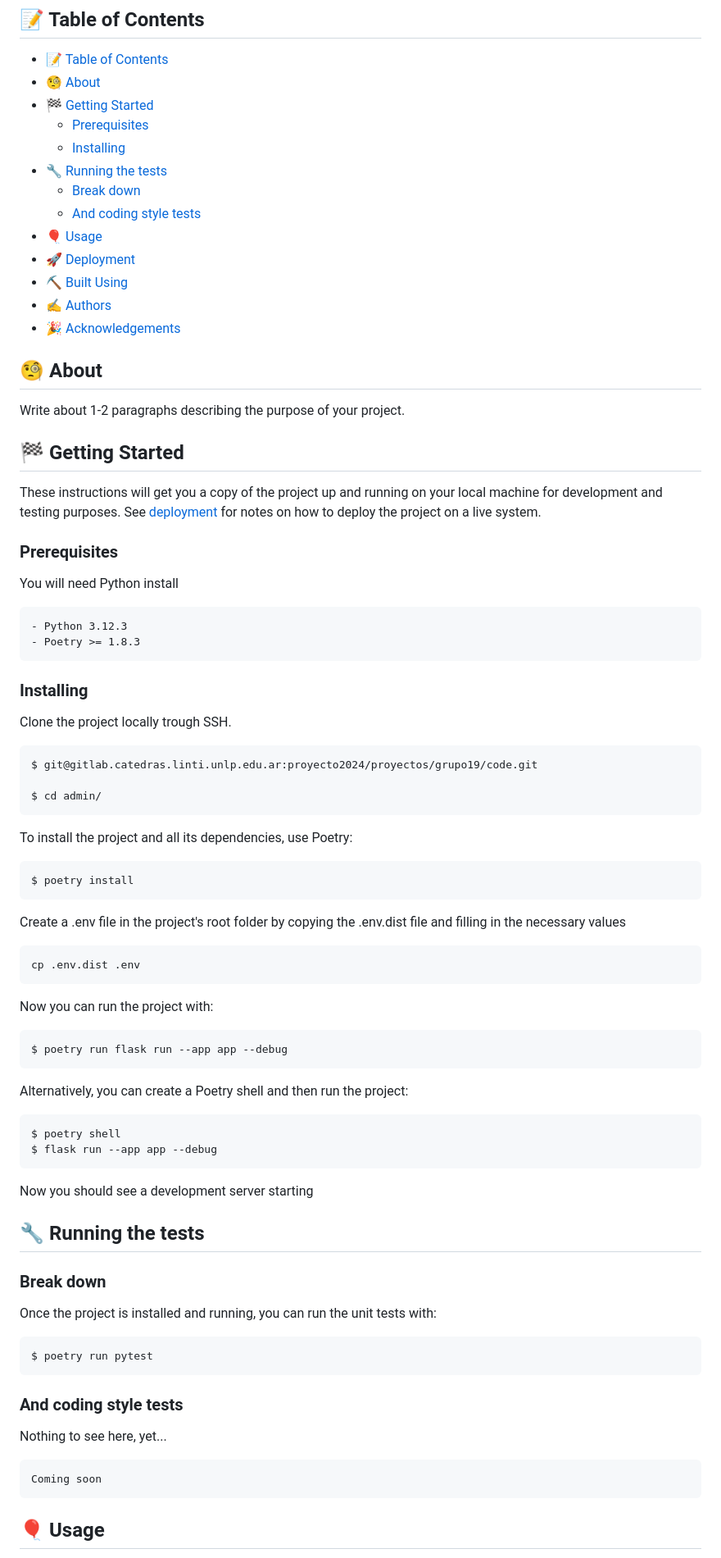
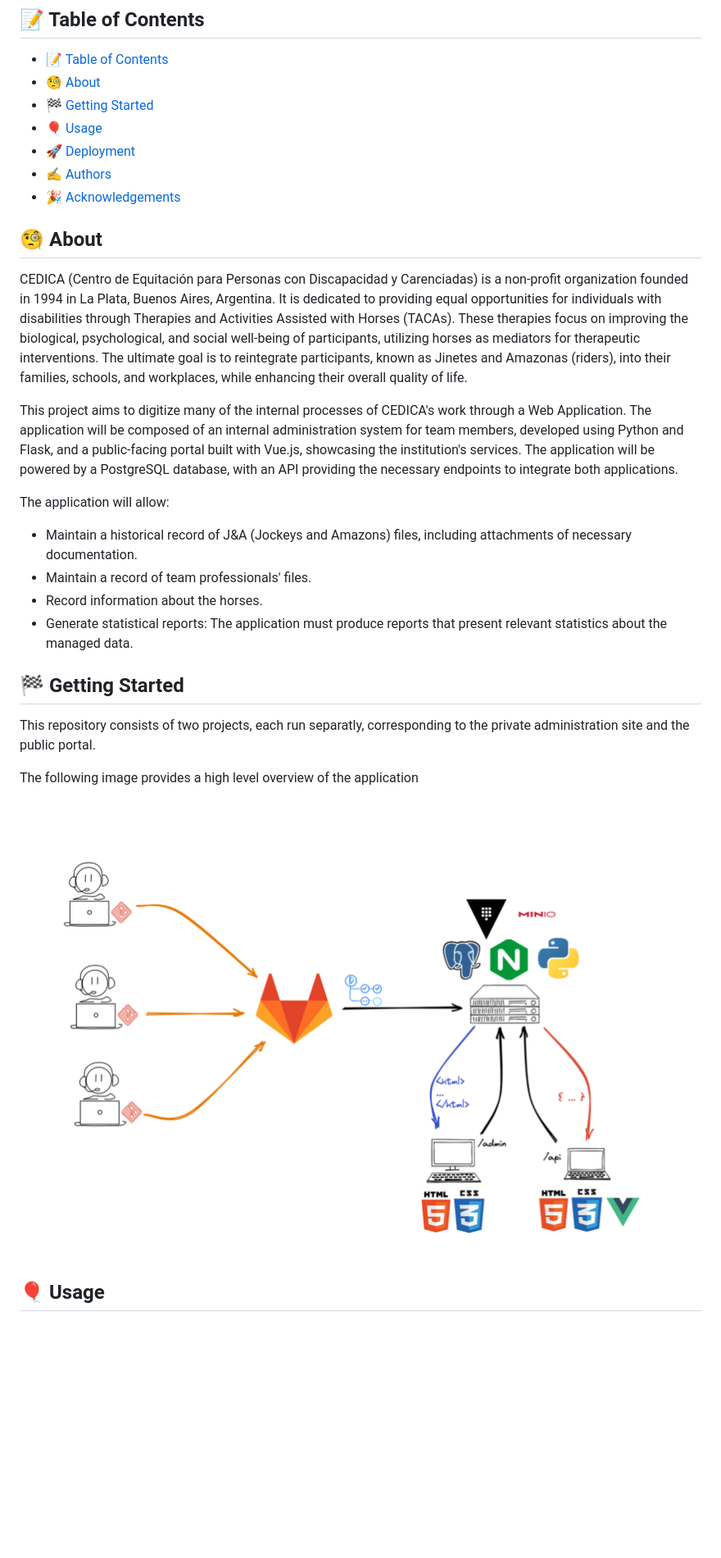
Before and after one commit to notjuanitorres/proyecto2024-CEDICA, a Markdown page: README.md, the part around the change printed below. Shown: that part at 82% size. GitHub-like rendering; pictures changed too: docs/infraestructura.png (added); blank space fills up the shorter version.

Commit message:
split readme for each app and add system context diagram

````diff
--- a/README.md
+++ b/README.md
@@ -25,80 +25,31 @@
 - [📝 Table of Contents](#-table-of-contents)
 - [🧐 About ](#-about-)
 - [🏁 Getting Started ](#-getting-started-)
-  - [Prerequisites](#prerequisites)
-  - [Installing](#installing)
-- [🔧 Running the tests ](#-running-the-tests-)
-  - [Break down](#break-down)
-  - [And coding style tests](#and-coding-style-tests)
 - [🎈 Usage ](#-usage-)
 - [🚀 Deployment ](#-deployment-)
-- [⛏️ Built Using ](#️-built-using-)
 - [✍️ Authors ](#️-authors-)
 - [🎉 Acknowledgements ](#-acknowledgements-)
 
 ## 🧐 About <a name = "about"></a>
+CEDICA (Centro de Equitación para Personas con Discapacidad y Carenciadas) is a non-profit organization founded in 1994 in La Plata, Buenos Aires, Argentina. It is dedicated to providing equal opportunities for individuals with disabilities through Therapies and Activities Assisted with Horses (TACAs). These therapies focus on improving the biological, psychological, and social well-being of participants, utilizing horses as mediators for therapeutic interventions. The ultimate goal is to reintegrate participants, known as Jinetes and Amazonas (riders), into their families, schools, and workplaces, while enhancing their overall quality of life.
 
-Write about 1-2 paragraphs describing the purpose of your project.
+This project aims to digitize many of the internal processes of CEDICA's work through a Web Application. The application will be composed of an internal administration system for team members, developed using Python and Flask, and a public-facing portal built with Vue.js, showcasing the institution's services. The application will be powered by a PostgreSQL database, with an API providing the necessary endpoints to integrate both applications.
+
+
+The application will allow:
+- Maintain a historical record of J&A (Jockeys and Amazons) files, including attachments of necessary documentation.
+- Maintain a record of team professionals' files.
+- Record information about the horses.
+- Generate statistical reports: The application must produce reports that present relevant statistics about the managed data.
 
 ## 🏁 Getting Started <a name = "getting_started"></a>
+This repository consists of two projects, each run separatly, corresponding to the private administration site and the public portal.
 
-These instructions will get you a copy of the project up and running on your local machine for development and testing purposes. See [deployment](#deployment) for notes on how to deploy the project on a live system.
-
-### Prerequisites
-
-You will need Python install
-```
-- Python 3.12.3
-- Poetry >= 1.8.3
-```
-
-### Installing
-
-Clone the project locally trough SSH.
-
-```
-$ git@gitlab.catedras.linti.unlp.edu.ar:proyecto2024/proyectos/grupo19/code.git
-
-$ cd admin/
-```
-
-To install the project and all its dependencies, use Poetry:
-```
-$ poetry install
-```
-
-Create a .env file in the project's root folder by copying the .env.dist file and filling in the necessary values
-```
-cp .env.dist .env
-```
-
-Now you can run the project with:
-
-```
-$ poetry run flask run --app app --debug
-```
-
-Alternatively, you can create a Poetry shell and then run the project:
-```
-$ poetry shell
-$ flask run --app app --debug
-```
-
-Now you should see a development server starting
-## 🔧 Running the tests <a name = "tests"></a>
-
-### Break down
-
-Once the project is installed and running, you can run the unit tests with:
-```
-$ poetry run pytest
-```
-
-### And coding style tests
-Nothing to see here, yet...
-```
-Coming soon
-```
+The following image provides a high level overview of the application
+<p align="center">
+  <a href="" rel="noopener">
+ <img max-width=400px max-height="auto" src="docs/infraestructura.png" alt="Project logo"></a>
+</p>
 
 ## 🎈 Usage <a name="usage"></a>
 
````
Also changed, not shown: other parts of README.md (+5 -15 lines), admin/README.md (added, +89 -0 lines), 1 other file.
